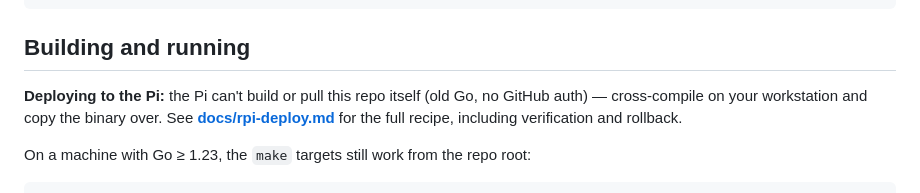
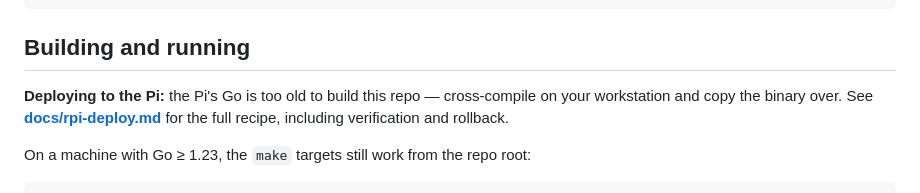
Before and after one commit to anthonywittig/watermeter, a Markdown page: README.md, the part around the change. Drawn GitHub-style.

```diff
--- a/README.md
+++ b/README.md
@@ -147,9 +147,9 @@ create table meter (
 
 ## Building and running
 
-**Deploying to the Pi:** the Pi can't build or pull this repo itself (old Go,
-no GitHub auth) — cross-compile on your workstation and copy the binary over.
-See **[docs/rpi-deploy.md](docs/rpi-deploy.md)** for the full recipe, including
+**Deploying to the Pi:** the Pi's Go is too old to build this repo — cross-compile
+on your workstation and copy the binary over. See
+**[docs/rpi-deploy.md](docs/rpi-deploy.md)** for the full recipe, including
 verification and rollback.
 
 On a machine with Go ≥ 1.23, the `make` targets still work from the repo root:
```
Also changed, not shown: docs/rpi-deploy.md (+4 -16 lines).
